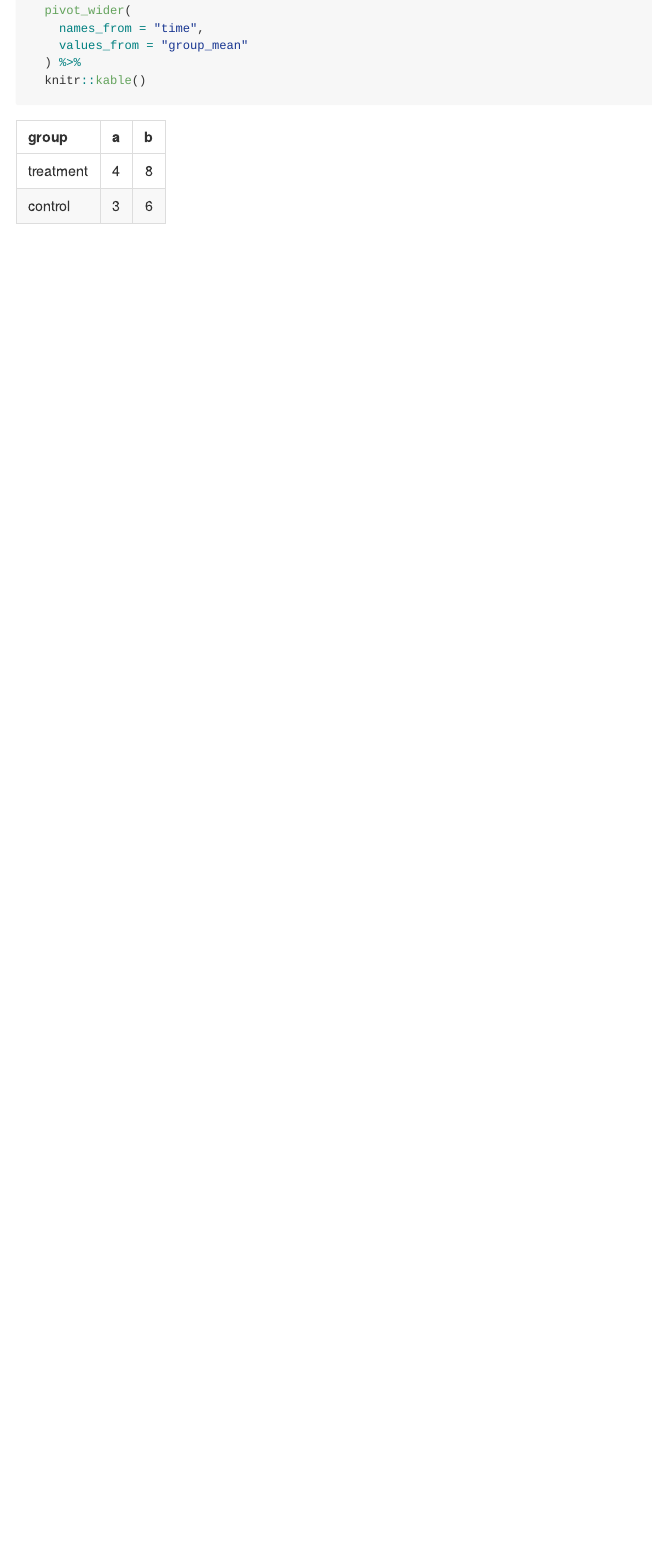
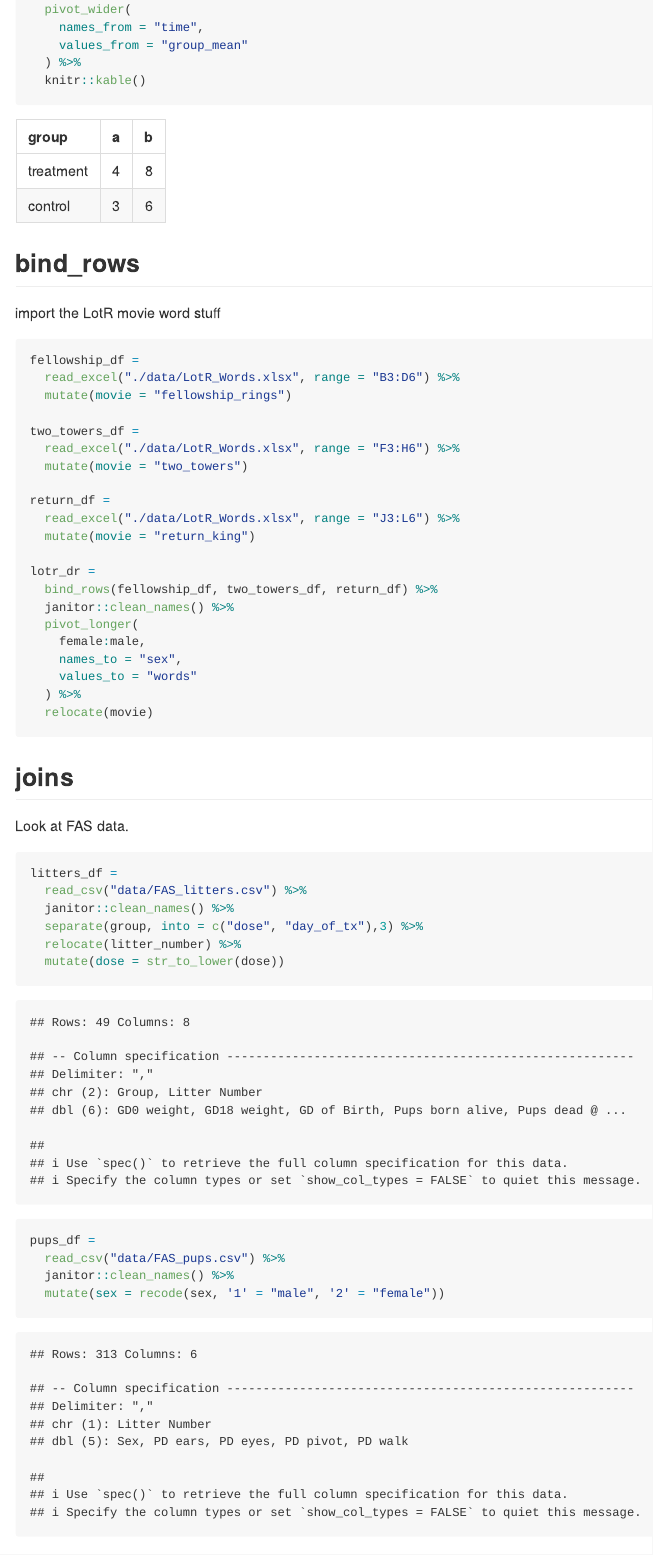
Before and after one commit to xh2470/data_wrangling_i, an R Markdown document (tidy_data.Rmd): the page in a window 1100 px wide, from 1300 px down. The pictures show the output file tidy_data.md that the author committed with the source, drawn offline in the style of GitHub.

Commit message:
data tidy

````diff
--- a/tidy_data.Rmd
+++ b/tidy_data.Rmd
@@ -50,3 +50,50 @@ analysis_df %>%
   ) %>%
   knitr::kable()
 ```
+
+
+## bind_rows
+
+import the LotR movie word stuff
+
+```{r}
+fellowship_df =
+  read_excel("./data/LotR_Words.xlsx", range = "B3:D6") %>%
+  mutate(movie = "fellowship_rings")
+
+two_towers_df =
+  read_excel("./data/LotR_Words.xlsx", range = "F3:H6") %>%
+  mutate(movie = "two_towers")
+
+return_df =
+  read_excel("./data/LotR_Words.xlsx", range = "J3:L6") %>%
+  mutate(movie = "return_king")
+
+lotr_dr =
+  bind_rows(fellowship_df, two_towers_df, return_df) %>%
+  janitor::clean_names() %>%
+  pivot_longer(
+    female:male,
+    names_to = "sex",
+    values_to = "words"
+  ) %>%
+  relocate(movie)
+```
+
+## joins
+
+Look at FAS data.
+
+```{r}
+litters_df =
+  read_csv("data/FAS_litters.csv") %>%
+  janitor::clean_names() %>%
+  separate(group, into = c("dose", "day_of_tx"),3) %>%
+  relocate(litter_number) %>%
+  mutate(dose = str_to_lower(dose))
+
+
+pups_df =
+  read_csv("data/FAS_pups.csv") %>%
+  janitor::clean_names() %>%
+  mutate(sex = recode(sex, '1' = "male", '2' = "female"))
````
Also changed, not shown: tidy_data.md, tidy_data.Rmd (17 more changed lines).
